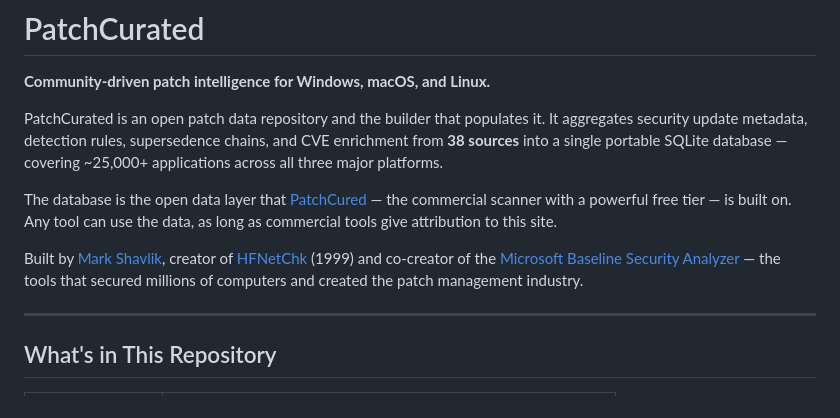
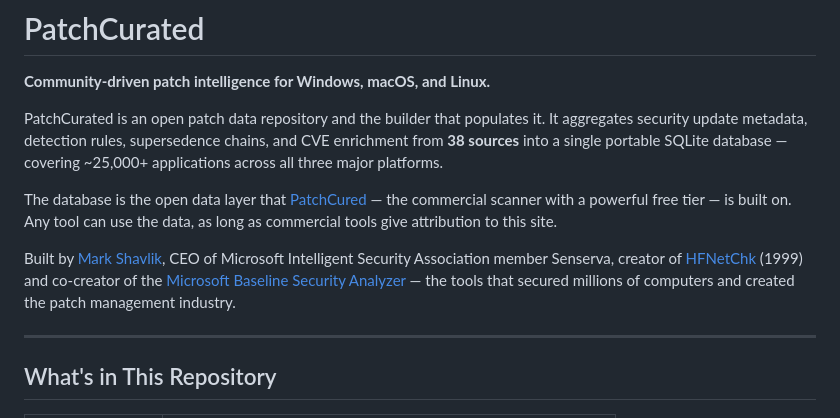
Before and after one commit to Senserva/PatchCurated, a Markdown page: README.md, the part around the change. Drawn GitHub-style.

```diff
--- a/README.md
+++ b/README.md
@@ -6,7 +6,7 @@ PatchCurated is an open patch data repository and the builder that populates it.
 
 The database is the open data layer that [PatchCured](https://github.com/patchcured) — the commercial scanner with a powerful free tier — is built on. Any tool can use the data, as long as commercial tools give attribution to this site.
 
-Built by [Mark Shavlik](https://github.com/mshavlik), creator of [HFNetChk](https://en.wikipedia.org/wiki/HFNetChk) (1999) and co-creator of the [Microsoft Baseline Security Analyzer](https://en.wikipedia.org/wiki/Microsoft_Baseline_Security_Analyzer) — the tools that secured millions of computers and created the patch management industry.
+Built by [Mark Shavlik](https://github.com/shavmark), CEO of Microsoft Intelligent Security Association member Senserva, creator of [HFNetChk](https://en.wikipedia.org/wiki/HFNetChk) (1999) and co-creator of the [Microsoft Baseline Security Analyzer](https://en.wikipedia.org/wiki/Microsoft_Baseline_Security_Analyzer) — the tools that secured millions of computers and created the patch management industry.
 
 ---
 
```
